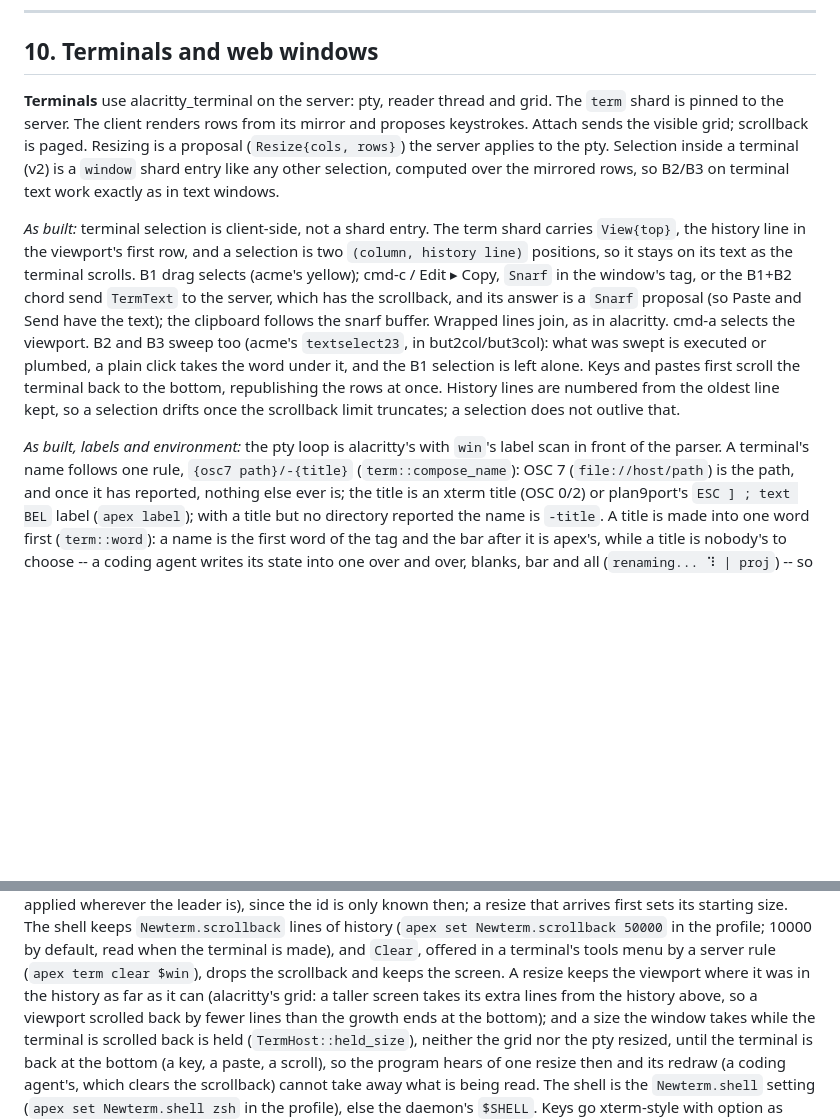
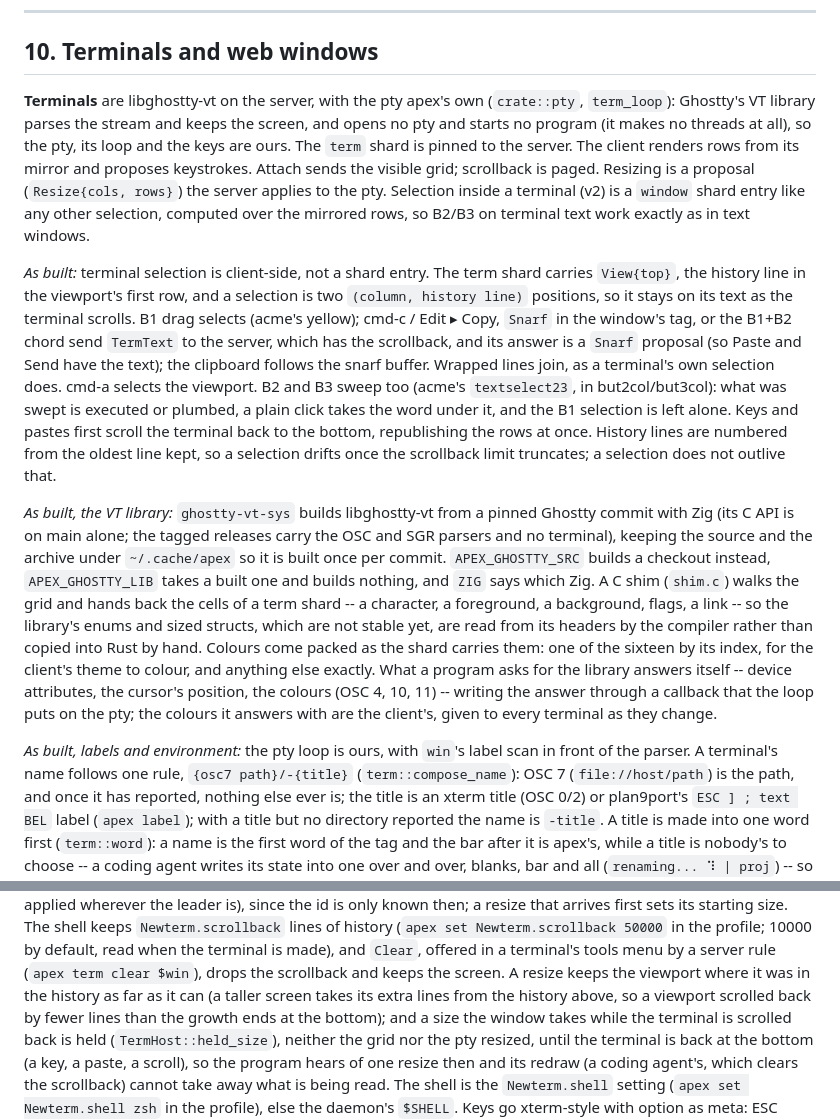
Before and after one commit to mariusae/apex, a Markdown page: DESIGN.md, 2 parts joined by grey strips. GitHub-like rendering; blank space fills up the shorter version.

Commit message:
DESIGN: terminals are libghostty-vt's, and how the library is built
Co-Authored-By: Claude Opus 5 <noreply@anthropic.com>

```diff
--- a/DESIGN.md
+++ b/DESIGN.md
@@ -1190,8 +1190,10 @@ replacing and delete/rename flags are not done.
 
 ## 10. Terminals and web windows
 
-**Terminals** use alacritty_terminal on the server: pty, reader thread and
-grid. The `term` shard is pinned to the server. The client renders rows from
+**Terminals** are libghostty-vt on the server, with the pty apex's own
+(`crate::pty`, `term_loop`): Ghostty's VT library parses the stream and
+keeps the screen, and opens no pty and starts no program (it makes no
+threads at all), so the pty, its loop and the keys are ours. The `term` shard is pinned to the server. The client renders rows from
 its mirror and proposes keystrokes. Attach sends the visible grid; scrollback
 is paged. Resizing is a proposal (`Resize{cols, rows}`) the server applies to
 the pty. Selection inside a terminal (v2) is a `window` shard entry like any
@@ -1205,7 +1207,8 @@ stays on its text as the terminal scrolls. B1 drag selects (acme's
 yellow); cmd-c / Edit ▸ Copy, `Snarf` in the window's tag, or the B1+B2
 chord send `TermText` to the server, which has the scrollback, and its
 answer is a `Snarf` proposal (so Paste and Send have the text); the
-clipboard follows the snarf buffer. Wrapped lines join, as in alacritty.
+clipboard follows the snarf buffer. Wrapped lines join, as a terminal's
+own selection does.
 cmd-a selects the viewport. B2 and B3 sweep too (acme's `textselect23`,
 in but2col/but3col): what was swept is executed or plumbed, a plain click
 takes the word under it, and the B1 selection is left alone. Keys and
@@ -1214,8 +1217,25 @@ back to the bottom, republishing the rows at once. History lines are
 numbered from the oldest line kept, so a selection drifts once the
 scrollback limit truncates; a selection does not outlive that.
 
-*As built, labels and environment:* the pty loop is alacritty's with
-`win`'s label scan in front of the parser. A terminal's name follows one
+*As built, the VT library:* `ghostty-vt-sys` builds libghostty-vt from a
+pinned Ghostty commit with Zig (its C API is on main alone; the tagged
+releases carry the OSC and SGR parsers and no terminal), keeping the
+source and the archive under `~/.cache/apex` so it is built once per
+commit. `APEX_GHOSTTY_SRC` builds a checkout instead, `APEX_GHOSTTY_LIB`
+takes a built one and builds nothing, and `ZIG` says which Zig. A C shim
+(`shim.c`) walks the grid and hands back the cells of a term shard -- a
+character, a foreground, a background, flags, a link -- so the library's
+enums and sized structs, which are not stable yet, are read from its
+headers by the compiler rather than copied into Rust by hand. Colours
+come packed as the shard carries them: one of the sixteen by its index,
+for the client's theme to colour, and anything else exactly. What a
+program asks for the library answers itself -- device attributes, the
+cursor's position, the colours (OSC 4, 10, 11) -- writing the answer
+through a callback that the loop puts on the pty; the colours it answers
+with are the client's, given to every terminal as they change.
+
+*As built, labels and environment:* the pty loop is ours, with `win`'s
+label scan in front of the parser. A terminal's name follows one
 rule, `{osc7 path}/-{title}` (`term::compose_name`): OSC 7
 (`file://host/path`) is the path, and once it has reported, nothing else
 ever is; the title is an xterm title (OSC 0/2) or plan9port's
@@ -1246,9 +1266,9 @@ Newterm.scrollback 50000` in the profile; 10000 by default, read when
 the terminal is made), and `Clear`, offered in a terminal's tools menu
 by a server rule (`apex term clear $win`), drops the scrollback and
 keeps the screen. A resize keeps the viewport where it was in the
-history as far as it can (alacritty's grid: a taller screen takes its
-extra lines from the history above, so a viewport scrolled back by
-fewer lines than the growth ends at the bottom); and a size the window
+history as far as it can (a taller screen takes its extra lines from
+the history above, so a viewport scrolled back by fewer lines than the
+growth ends at the bottom); and a size the window
 takes while the terminal is scrolled back is held (`TermHost::held_size`),
 neither the grid nor the pty resized, until the terminal is back at
 the bottom (a key, a paste, a scroll), so the program hears of one
```
